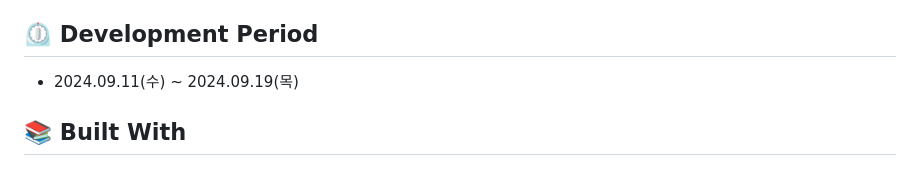
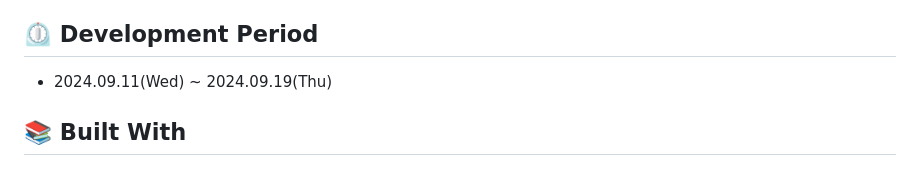
Before and after one commit to duswo3o/SIBI, a Markdown page: README.md, the part around the change. GitHub-like rendering.

Commit message:
Update README.md
영어 번역

```diff
--- a/README.md
+++ b/README.md
@@ -53,7 +53,7 @@ Sparta News is a news service that allows you to post links of the latest IT new
 
 
 ## ⏲️ Development Period
-- 2024.09.11(수) ~ 2024.09.19(목)
+- 2024.09.11(Wed) ~ 2024.09.19(Thu)
 
 ## 📚️ Built With
 
```
